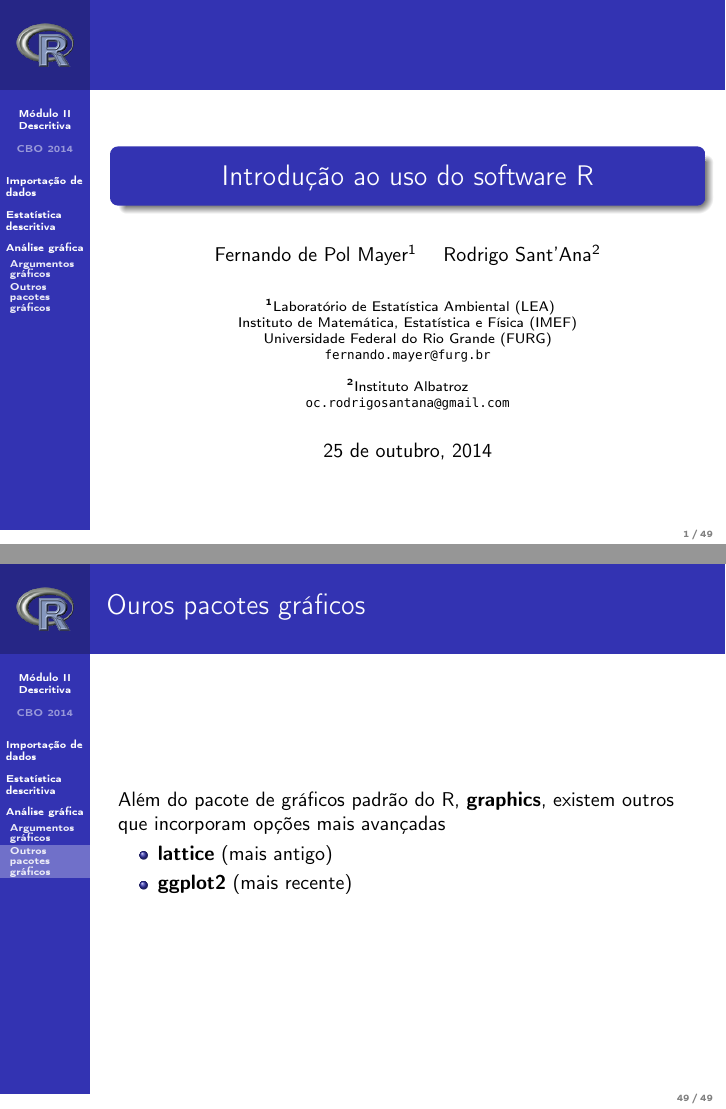
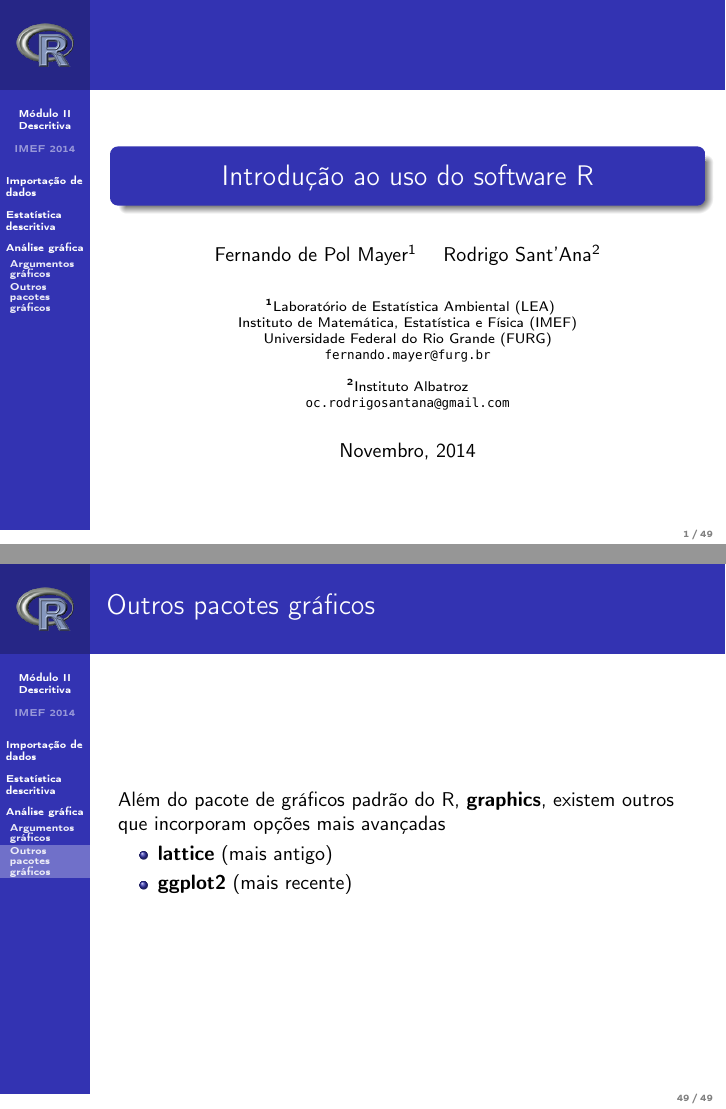
Before and after one commit to fernandomayer/R-rautu, LaTeX slides (modulo_II/R_Modulo_II.tex): pages 1 and 49 of 49, joined at a grey line. The pictures show the PDF file modulo_II/R_Modulo_II.pdf that the author committed with the source.

Commit message:
algumas correcoes

```diff
--- a/modulo_II/R_Modulo_II.tex
+++ b/modulo_II/R_Modulo_II.tex
@@ -70,9 +70,9 @@
 %\providecommand{\R}{\texttt{R}\xspace}
 
 \title[Módulo II\\ Descritiva]{Introdução ao uso do software R}
-\author[CBO 2014]{Fernando de Pol Mayer\inst{1} \and %\url{fernandomayer@gmail.com} \and
+\author[IMEF 2014]{Fernando de Pol Mayer\inst{1} \and %\url{fernandomayer@gmail.com} \and
 Rodrigo Sant'Ana\inst{2}} %\\ \url{oc.rodrigosantana@gmail.com}}
-\date{25 de outubro, 2014}
+\date{Novembro, 2014}
 \institute{
   \inst{1}%
   Laboratório de Estatística Ambiental (LEA) \\
@@ -1001,7 +1001,7 @@ tabela
 
 \subsection{Outros pacotes gráficos}
 
-\begin{frame}[fragile]{Ouros pacotes gráficos}
+\begin{frame}[fragile]{Outros pacotes gráficos}
 Além do pacote de gráficos padrão do R, \textbf{graphics}, existem
 outros que incorporam opções mais avançadas
 \begin{itemize}
```
Also changed, not shown: modulo_I/R_Modulo_I.tex (+2 -2 lines), modulo_I/R_Modulo_I.pdf, modulo_II/R_Modulo_II.pdf, 2 other files.
